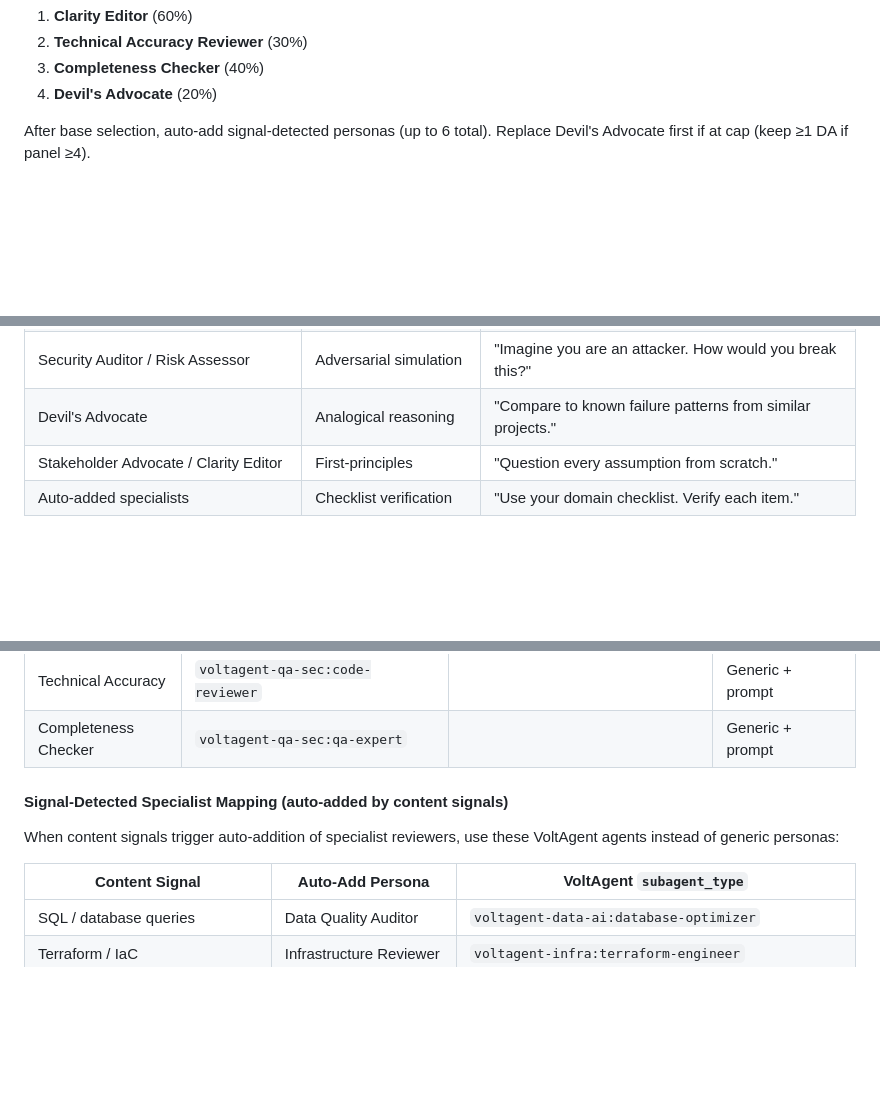
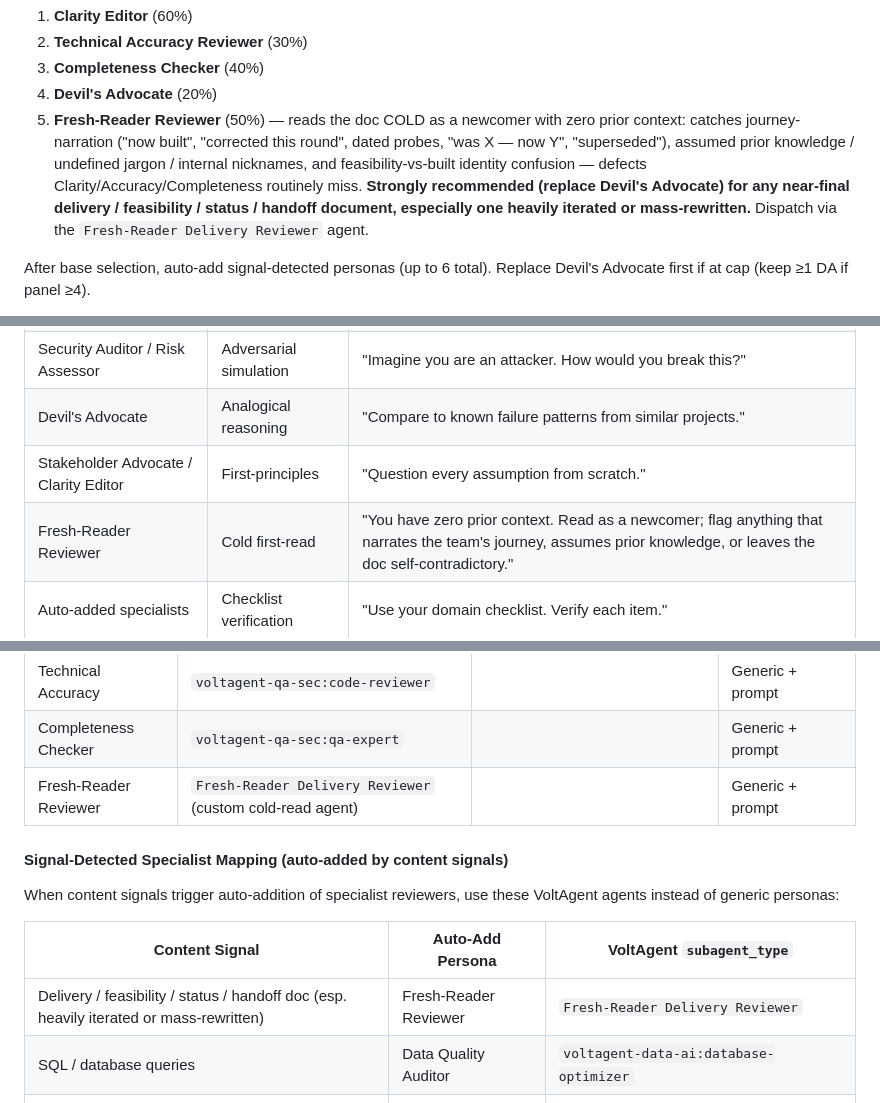
Before and after one commit to wan-huiyan/agent-review-panel, a Markdown page: skills/agent-review-panel/SKILL.md, 3 parts joined by grey strips. Rendered like a GitHub page; blank space fills up the shorter version.

Commit message:
feat(personas): add Fresh-Reader Reviewer for delivery/feasibility/status/handoff docs
Wires a cold-read reviewer into the documentation persona set + mappings:
- "For documentation" set: 5th member (50%), replaces Devil's Advocate for
  near-final delivery/feasibility/status/handoff docs (esp. heavily iterated)
- Core Persona Mapping: routes to the custom `Fresh-Reader Delivery Reviewer` agent
- Signal-Detected Mapping: auto-adds on delivery/handoff-doc signal
- Reasoning Strategy: "Cold first-read" (zero prior context)

Catches journey-narration, assumed prior knowledge, and feasibility-vs-built
identity confusion that Clarity/Accuracy/Completeness reviewers routinely miss.

Co-Authored-By: Claude Opus 4.8 <noreply@anthropic.com>

```diff
--- a/skills/agent-review-panel/SKILL.md
+++ b/skills/agent-review-panel/SKILL.md
@@ -300,6 +300,7 @@ If user specifies personas, use those. Otherwise select 4 from content-type sets
 2. **Technical Accuracy Reviewer** (30%)
 3. **Completeness Checker** (40%)
 4. **Devil's Advocate** (20%)
+5. **Fresh-Reader Reviewer** (50%) — reads the doc COLD as a newcomer with zero prior context: catches journey-narration ("now built", "corrected this round", dated probes, "was X — now Y", "superseded"), assumed prior knowledge / undefined jargon / internal nicknames, and feasibility-vs-built identity confusion — defects Clarity/Accuracy/Completeness routinely miss. **Strongly recommended (replace Devil's Advocate) for any near-final delivery / feasibility / status / handoff document, especially one heavily iterated or mass-rewritten.** Dispatch via the `Fresh-Reader Delivery Reviewer` agent.
 
 After base selection, auto-add signal-detected personas (up to 6 total).
 Replace Devil's Advocate first if at cap (keep ≥1 DA if panel ≥4).
@@ -316,6 +317,7 @@ Code Quality Auditor — the #1 cause of missed details in v1.**
 | Security Auditor / Risk Assessor | Adversarial simulation | "Imagine you are an attacker. How would you break this?" |
 | Devil's Advocate | Analogical reasoning | "Compare to known failure patterns from similar projects." |
 | Stakeholder Advocate / Clarity Editor | First-principles | "Question every assumption from scratch." |
+| Fresh-Reader Reviewer | Cold first-read | "You have zero prior context. Read as a newcomer; flag anything that narrates the team's journey, assumes prior knowledge, or leaves the doc self-contradictory." |
 | Auto-added specialists | Checklist verification | "Use your domain checklist. Verify each item." |
 
 ### Default Evaluation Criteria
@@ -359,6 +361,7 @@ agents are available by scanning the system-reminder agent list for any
 | Clarity Editor | `voltagent-dev-exp:documentation-engineer` | `voltagent-biz:technical-writer` | Generic + prompt |
 | Technical Accuracy | `voltagent-qa-sec:code-reviewer` | | Generic + prompt |
 | Completeness Checker | `voltagent-qa-sec:qa-expert` | | Generic + prompt |
+| Fresh-Reader Reviewer | `Fresh-Reader Delivery Reviewer` (custom cold-read agent) | | Generic + prompt |
 
 #### Signal-Detected Specialist Mapping (auto-added by content signals)
 
@@ -367,6 +370,7 @@ VoltAgent agents instead of generic personas:
 
 | Content Signal | Auto-Add Persona | VoltAgent `subagent_type` |
 |---|---|---|
+| Delivery / feasibility / status / handoff doc (esp. heavily iterated or mass-rewritten) | Fresh-Reader Reviewer | `Fresh-Reader Delivery Reviewer` |
 | SQL / database queries | Data Quality Auditor | `voltagent-data-ai:database-optimizer` |
 | Terraform / IaC | Infrastructure Reviewer | `voltagent-infra:terraform-engineer` |
 | Terragrunt | Infrastructure Reviewer | `voltagent-infra:terragrunt-expert` |
```
